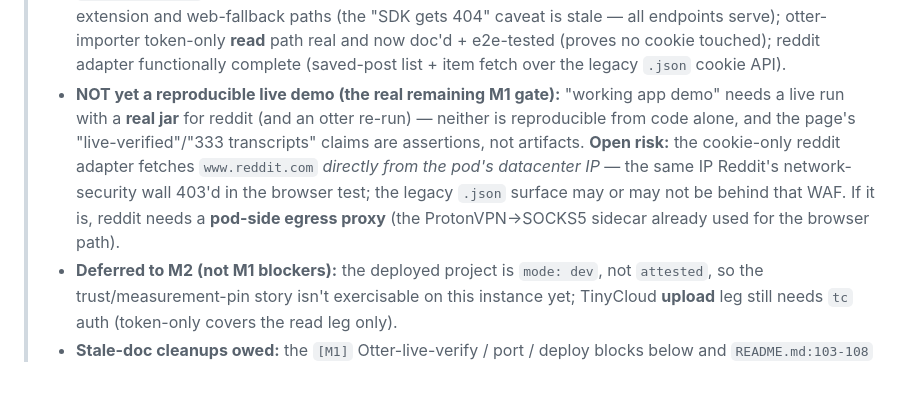
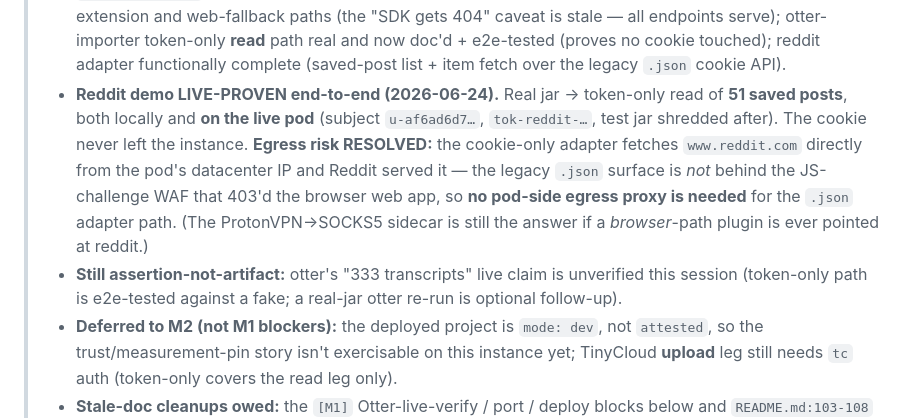
Before and after one commit to teleport-computer/oauth3-server, a Markdown page: ROADMAP.md, the part around the change. Drawn GitHub-style; blank space fills up the shorter version.

Commit message:
M1: reddit demo live-proven on the pod; egress risk resolved
Reddit read 51 saved posts token-only on the live Phala node (jar shredded after). Legacy .json adapter path is not behind Reddit's JS-challenge WAF, so no pod-side egress proxy needed. Close the open egress risk in the reconciliation note.

Co-Authored-By: Claude Opus 4.8 (1M context) <noreply@anthropic.com>

```diff
--- a/ROADMAP.md
+++ b/ROADMAP.md
@@ -75,14 +75,17 @@ Acceptance (each demonstrably true, not asserted):
 >   stale — all endpoints serve); otter-importer token-only **read** path real and now
 >   doc'd + e2e-tested (proves no cookie touched); reddit adapter functionally complete
 >   (saved-post list + item fetch over the legacy `.json` cookie API).
-> - **NOT yet a reproducible live demo (the real remaining M1 gate):** "working app demo"
->   needs a live run with a **real jar** for reddit (and an otter re-run) — neither is
->   reproducible from code alone, and the page's "live-verified"/"333 transcripts" claims
->   are assertions, not artifacts. **Open risk:** the cookie-only reddit adapter fetches
->   `www.reddit.com` *directly from the pod's datacenter IP* — the same IP Reddit's
->   network-security wall 403'd in the browser test; the legacy `.json` surface may or may
->   not be behind that WAF. If it is, reddit needs a **pod-side egress proxy** (the
->   ProtonVPN→SOCKS5 sidecar already used for the browser path).
+> - **Reddit demo LIVE-PROVEN end-to-end (2026-06-24).** Real jar → token-only read of
+>   **51 saved posts**, both locally and **on the live pod** (subject `u-af6ad6d7…`,
+>   `tok-reddit-…`, test jar shredded after). The cookie never left the instance.
+>   **Egress risk RESOLVED:** the cookie-only adapter fetches `www.reddit.com` directly
+>   from the pod's datacenter IP and Reddit served it — the legacy `.json` surface is *not*
+>   behind the JS-challenge WAF that 403'd the browser web app, so **no pod-side egress
+>   proxy is needed** for the `.json` adapter path. (The ProtonVPN→SOCKS5 sidecar is still
+>   the answer if a *browser*-path plugin is ever pointed at reddit.)
+> - **Still assertion-not-artifact:** otter's "333 transcripts" live claim is unverified
+>   this session (token-only path is e2e-tested against a fake; a real-jar otter re-run is
+>   optional follow-up).
 > - **Deferred to M2 (not M1 blockers):** the deployed project is `mode: dev`, not
 >   `attested`, so the trust/measurement-pin story isn't exercisable on this instance yet;
 >   TinyCloud **upload** leg still needs `tc` auth (token-only covers the read leg only).
```
